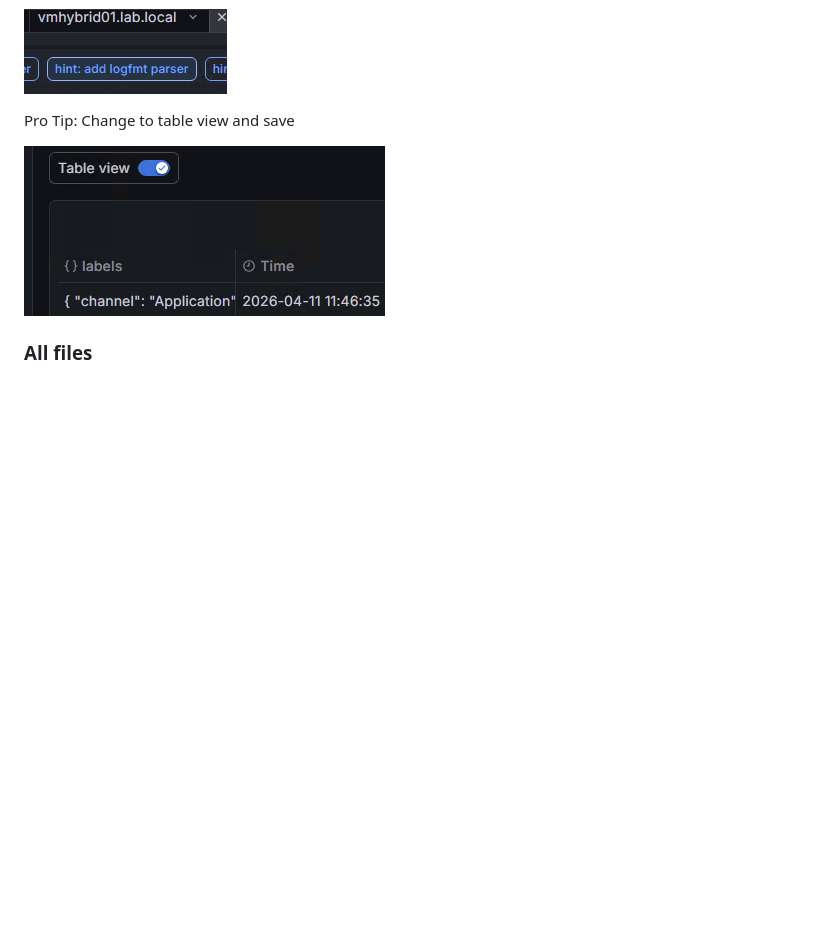
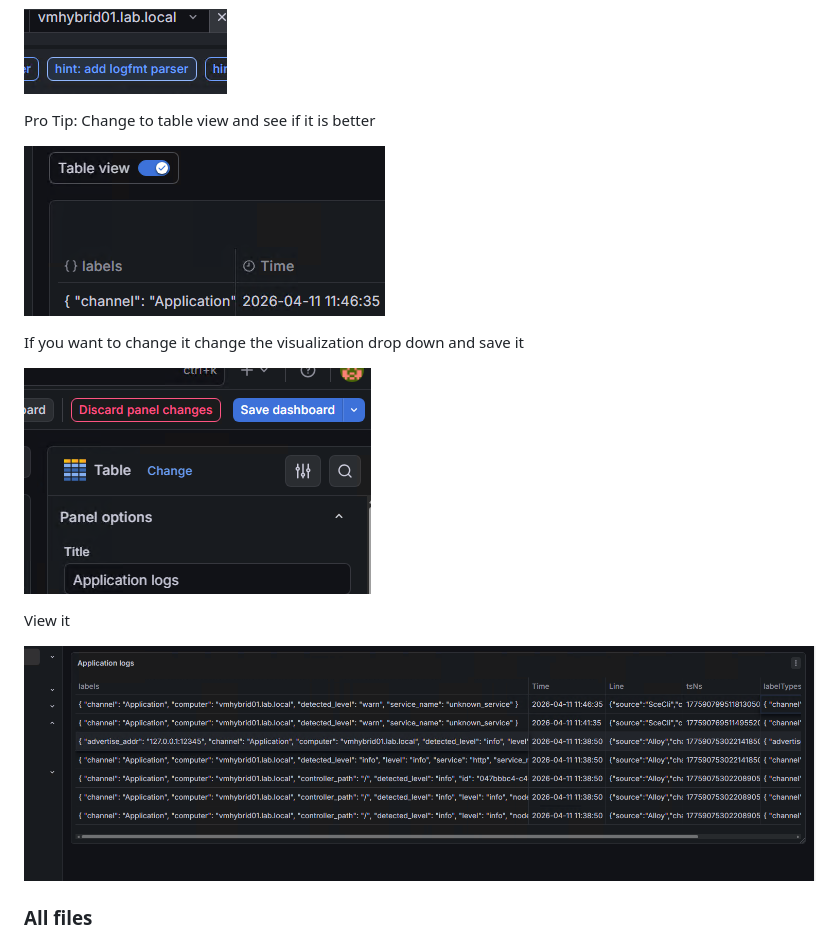
Before and after one commit to spawnmarvel/todo-and-current, a Markdown page: grafana_loki_alloy/README.md, the part around one of its changes. GitHub-like rendering; pictures changed too: grafana_loki_alloy/images/dash_table.png (added), grafana_loki_alloy/images/save_table.png (added); blank space fills up the shorter version.

```diff
--- a/grafana_loki_alloy/README.md
+++ b/grafana_loki_alloy/README.md
@@ -372,9 +372,17 @@ Windows logs are packed with data (EventIDs, Users, Sources). The logfmt parser
 
 ![pro tip](https://github.com/spawnmarvel/todo-and-current/blob/main/grafana_loki_alloy/images/pro_tip.png)
 
-Pro Tip: Change to table view and save
+Pro Tip: Change to table view and see if it is better
 
 ![tabl view](https://github.com/spawnmarvel/todo-and-current/blob/main/grafana_loki_alloy/images/tabl_view.png)
+
+If you want to change it change the visualization drop down and save it
+
+![save table](https://github.com/spawnmarvel/todo-and-current/blob/main/grafana_loki_alloy/images/save_table.png)
+
+View it
+
+![dash_table](https://github.com/spawnmarvel/todo-and-current/blob/main/grafana_loki_alloy/images/dash_table.png)
 
 ### All files
 
```
Also changed, not shown: other parts of grafana_loki_alloy/README.md (+53 -0 lines).
